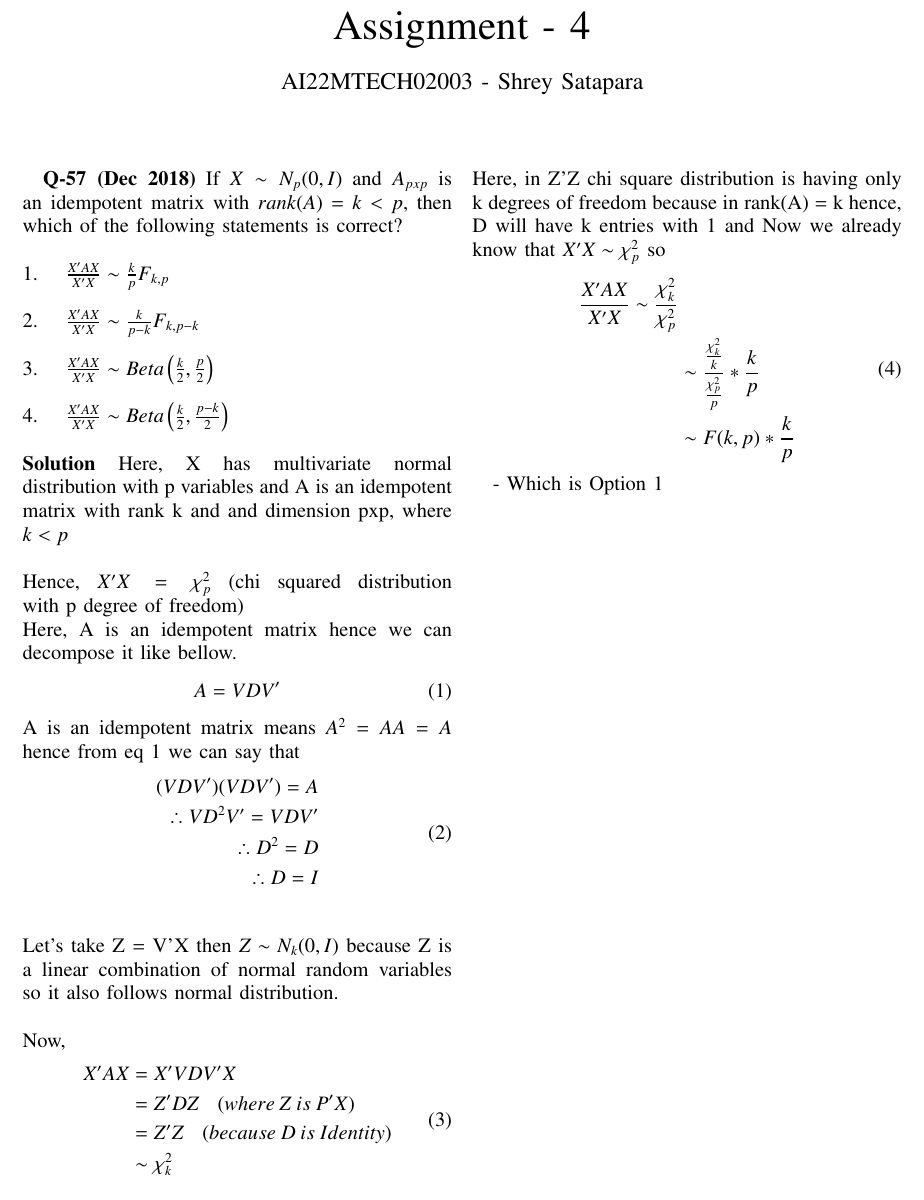
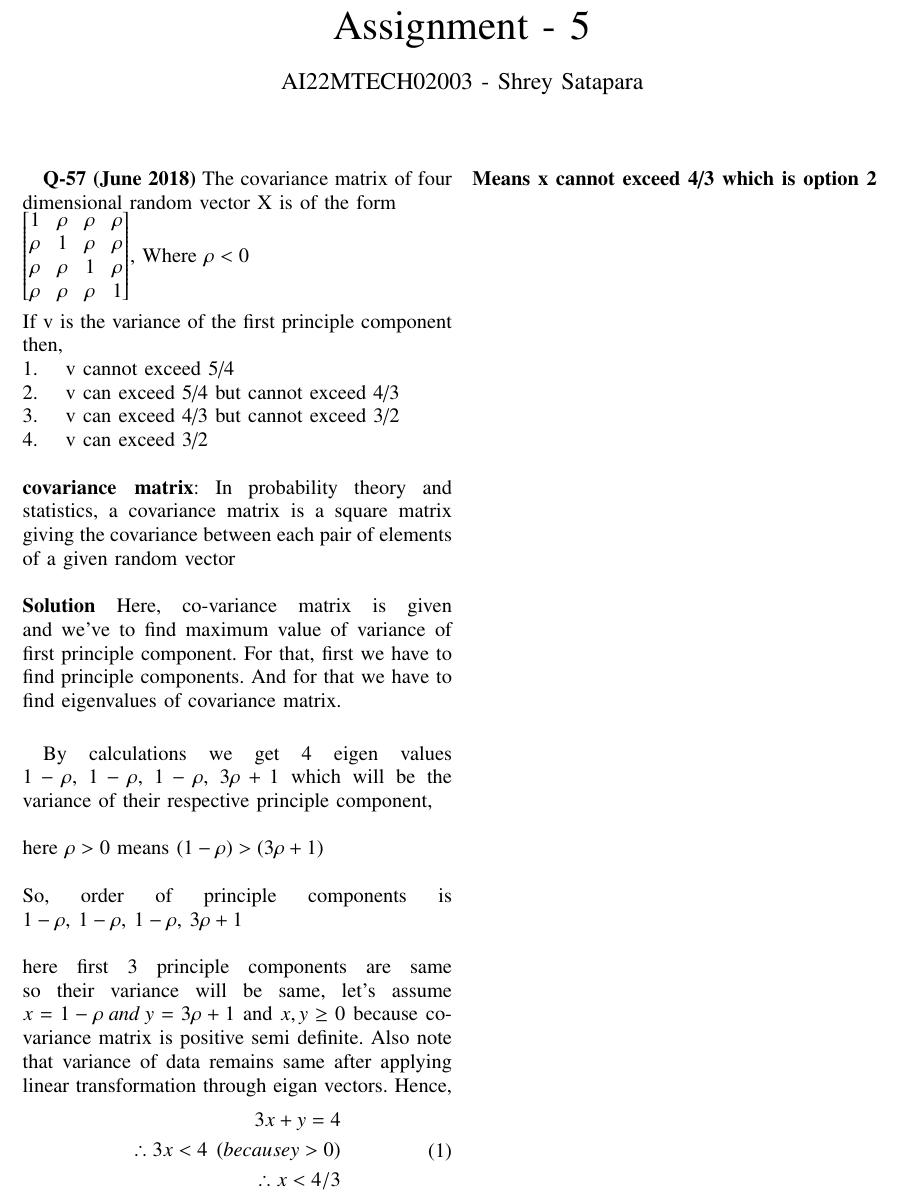
Before and after one commit to ShreySatapara/AI5030-Probability, a LaTeX problem sheet (Assignment 5/gvv_math_eg.tex): part of the page, cut so that both start at the same text. Compiled offline with pdfLaTeX.

Commit message:
A5 added

```diff
--- a/Assignment 5/gvv_math_eg.tex
+++ b/Assignment 5/gvv_math_eg.tex
@@ -161,7 +161,7 @@ columns=fullflexible
 \vspace{3cm}
 
 \title{
-Assignment - 4
+Assignment - 5
 }
 \author{AI22MTECH02003 - Shrey Satapara}
 
@@ -169,54 +169,39 @@ Assignment - 4
 \maketitle
 
 
-\textbf{Q-57 (Dec 2018)}
-If \(X \sim N_p(0,I)\) and \(A_{pxp}\) is an idempotent matrix with \(rank(A) = k < p\), then which of the following statements is correct?
-\\\\
-1. \quad \(\frac{X'AX}{X'X} \sim \frac{k}{p}F_{k,p}\)\\\\
-2. \quad \(\frac{X'AX}{X'X} \sim \frac{k}{p-k}F_{k,p-k}\)\\\\
-3. \quad \(\frac{X'AX}{X'X} \sim Beta\left(\frac{k}{2},\frac{p}{2}\right)\)\\\\
-4. \quad \(\frac{X'AX}{X'X} \sim Beta\left(\frac{k}{2},\frac{p-k}{2}\right)\)
+\textbf{Q-57 (June 2018)}
+The covariance matrix of four dimensional random vector X is of the form\\
+\begin{bmatrix}
+1 & \rho & \rho & \rho\\
+\rho & 1 & \rho & \rho\\
+\rho & \rho & 1 & \rho\\
+\rho & \rho & \rho & 1\\
+\end{bmatrix}, Where \(\rho < 0\)\\\\
+If v is the variance of the first principle component then,
+\\
+1. \quad v cannot exceed 5/4\\
+2. \quad v can exceed 5/4 but cannot exceed 4/3\\
+3. \quad v can exceed 4/3 but cannot exceed 3/2\\
+4. \quad v can exceed 3/2\\
+\\
+\textbf{covariance matrix}: In probability theory and statistics, a covariance matrix is a square matrix giving the covariance between each pair of elements of a given random vector
 \\\\
 \textbf{Solution}
-Here, X has multivariate normal distribution with p variables and A is an idempotent matrix with rank k and and dimension pxp, where  \(k<p\)
-\\\\
-Hence, \(X'X = \chi_p^2\) (chi squared distribution with p degree of freedom)
+Here, co-variance matrix is given and we've to find maximum value of variance of first principle component. For that, first we have to find principle components. And for that we have to find eigenvalues of covariance matrix.
 \\
-Here, A is an idempotent matrix hence we can decompose it like bellow.
-\begin{equation}
-    A = VDV'
-\end{equation}
-A is an idempotent matrix means \(A^2 = AA = A\) hence from eq 1 we can say that
+\par
+By calculations we get 4 eigen values \(1-\rho,\:1-\rho,\:1-\rho,\:3\rho + 1\) which will be the variance of their respective principle component, \\\\here \(\rho > 0\) means \((1 - \rho) > (3\rho +1)\)\\\\
+So, order of principle components is \(1-\rho,\:1-\rho,\:1-\rho,\:3\rho + 1\)\\\\
+here first 3 principle components are same so their variance will be same,
+let's assume \(x = 1 - \rho \:and\: y = 3\rho + 1\) and \(x,y \geq 0\) because co-variance matrix is positive semi definite. Also note that variance of data remains same after applying linear transformation through eigan vectors.
+Hence,
 \begin{equation}
 \begin{split}
-    (VDV')(VDV') = A \\
-    \therefore VD^2V' = VDV' \\
-    \therefore D^2 = D \\
-    \therefore D = I \\
+3x + y = 4\\
+\therefore 3x < 4 \:\:(because y > 0)\\
+\therefore x < 4/3\\
 \end{split}
 \end{equation}
-\\\\
-Let's take Z = V'X then \(Z \sim N_k(0,I)\) because Z is a linear combination of normal random variables so it also follows normal distribution.
-\\\\
-Now,
-\begin{equation}
-    \begin{split}
-        X'AX &= X'VDV'X \\
-        &= Z'DZ \:\:\:\:(where\: Z\: is\: P'X) \\
-        &= Z'Z \:\:\:\:(because\: D\: is\: Identity) \\
-        &\sim \chi_k^2 \\
-    \end{split}
-\end{equation}
-Here, in Z'Z chi square distribution is having only k degrees of freedom because in rank(A) = k hence, D will have k entries with 1 and
-Now we already know that \(X'X \sim \chi_p^2\) so
-\begin{equation}
-    \begin{split}
-        \frac{X'AX}{X'X} \sim \frac{\chi_k^2}{\chi_p^2} \\
-        &\sim \frac{\frac{\chi_k^2}{k}}{\frac{\chi_p^2}{p}} * \frac{k}{p} \\
-        &\sim F(k,p)*\frac{k}{p} \\
-    \end{split}
-\end{equation}
+\textbf{Means x cannot exceed 4/3 which is option 2}
 
--
-Which is Option 1
 \end{document}
```
Also changed, not shown: Assignment 5/A5.pdf (added).
